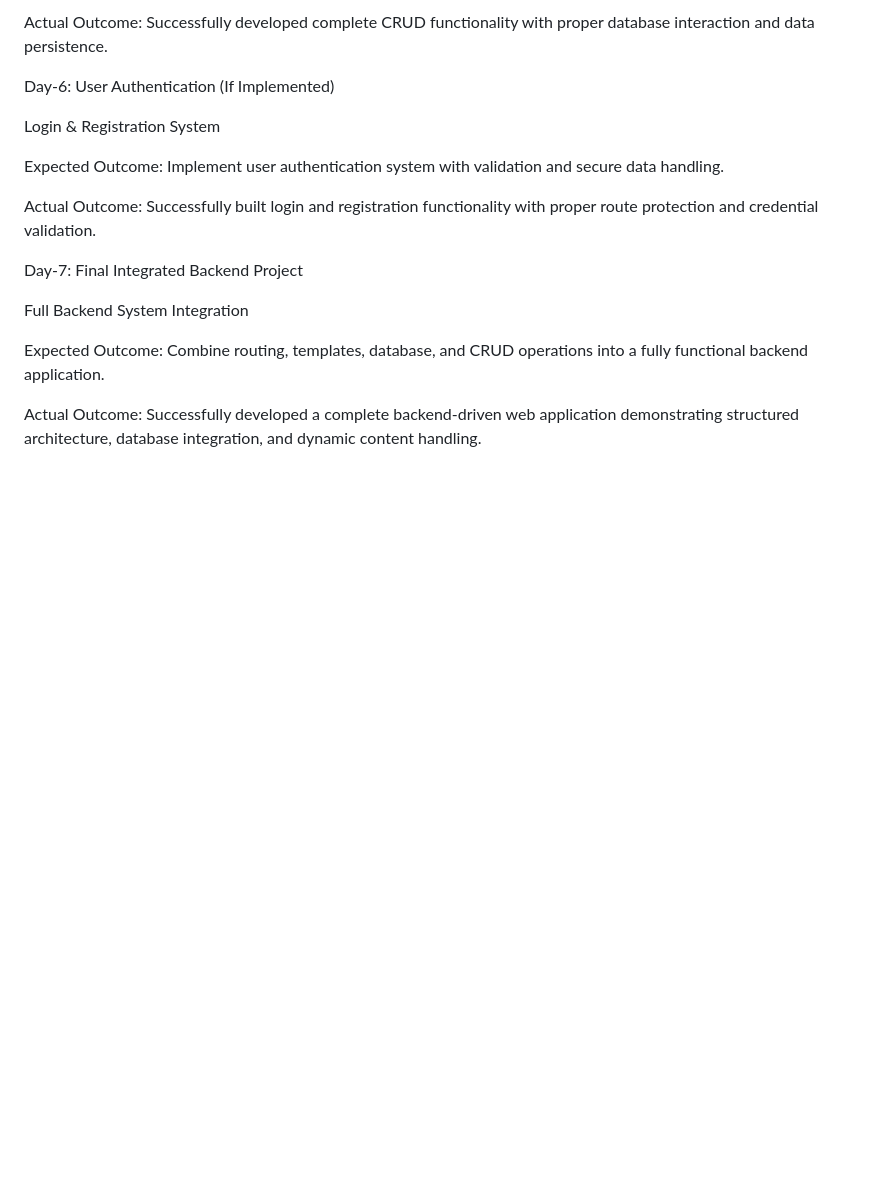
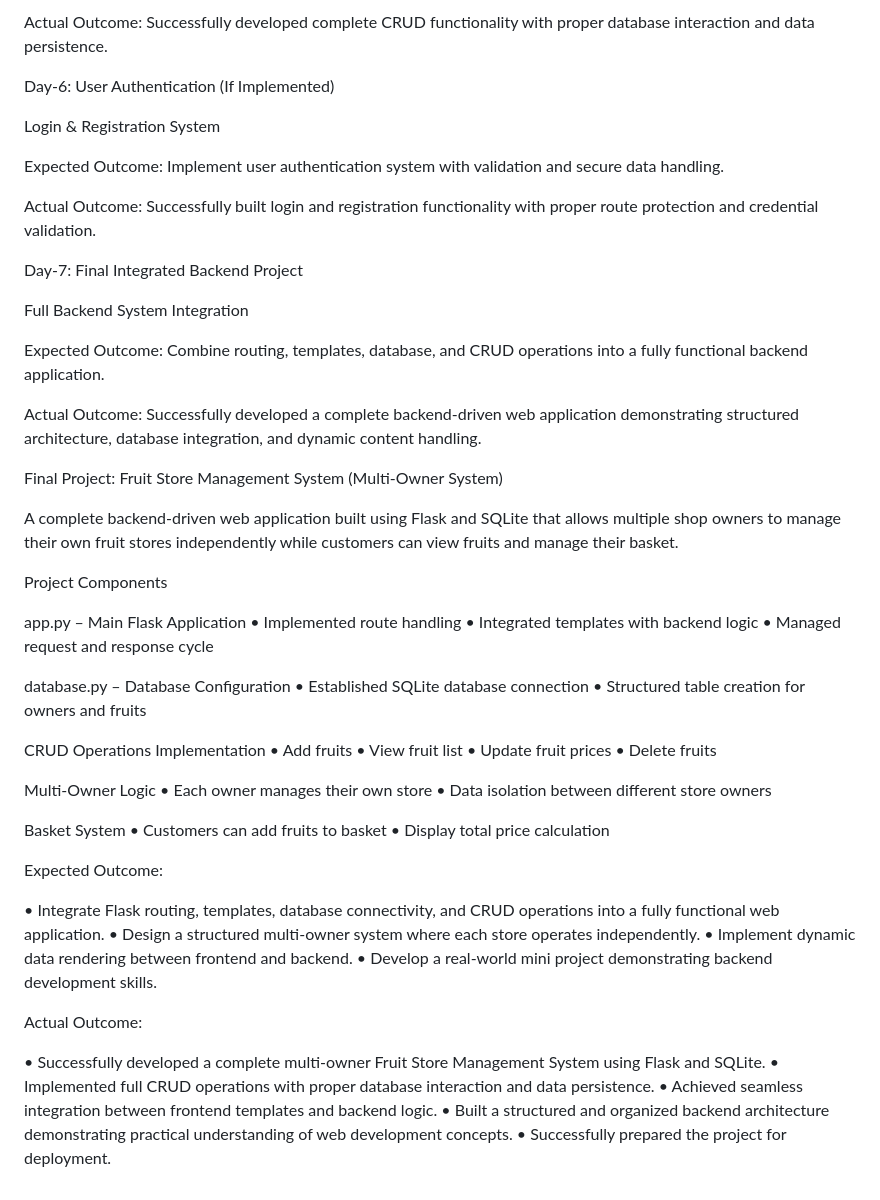
Before and after one commit to Reethi20/Internship-Tasks, a Markdown page: README.md, the part around the change. Drawn GitHub-style; blank space fills up the shorter version.

```diff
--- a/README.md
+++ b/README.md
@@ -401,3 +401,47 @@ Combine routing, templates, database, and CRUD operations into a fully functiona
 
 Actual Outcome:
 Successfully developed a complete backend-driven web application demonstrating structured architecture, database integration, and dynamic content handling.
+
+Final Project: Fruit Store Management System (Multi-Owner System)
+
+A complete backend-driven web application built using Flask and SQLite that allows multiple shop owners to manage their own fruit stores independently while customers can view fruits and manage their basket.
+
+Project Components
+
+app.py – Main Flask Application
+• Implemented route handling
+• Integrated templates with backend logic
+• Managed request and response cycle
+
+database.py – Database Configuration
+• Established SQLite database connection
+• Structured table creation for owners and fruits
+
+CRUD Operations Implementation
+• Add fruits
+• View fruit list
+• Update fruit prices
+• Delete fruits
+
+Multi-Owner Logic
+• Each owner manages their own store
+• Data isolation between different store owners
+
+Basket System
+• Customers can add fruits to basket
+• Display total price calculation
+
+Expected Outcome:
+
+• Integrate Flask routing, templates, database connectivity, and CRUD operations into a fully functional web application.
+• Design a structured multi-owner system where each store operates independently.
+• Implement dynamic data rendering between frontend and backend.
+• Develop a real-world mini project demonstrating backend development skills.
+
+Actual Outcome:
+
+• Successfully developed a complete multi-owner Fruit Store Management System using Flask and SQLite.
+• Implemented full CRUD operations with proper database interaction and data persistence.
+• Achieved seamless integration between frontend templates and backend logic.
+• Built a structured and organized backend architecture demonstrating practical understanding of web development concepts.
+• Successfully prepared the project for deployment.
```
